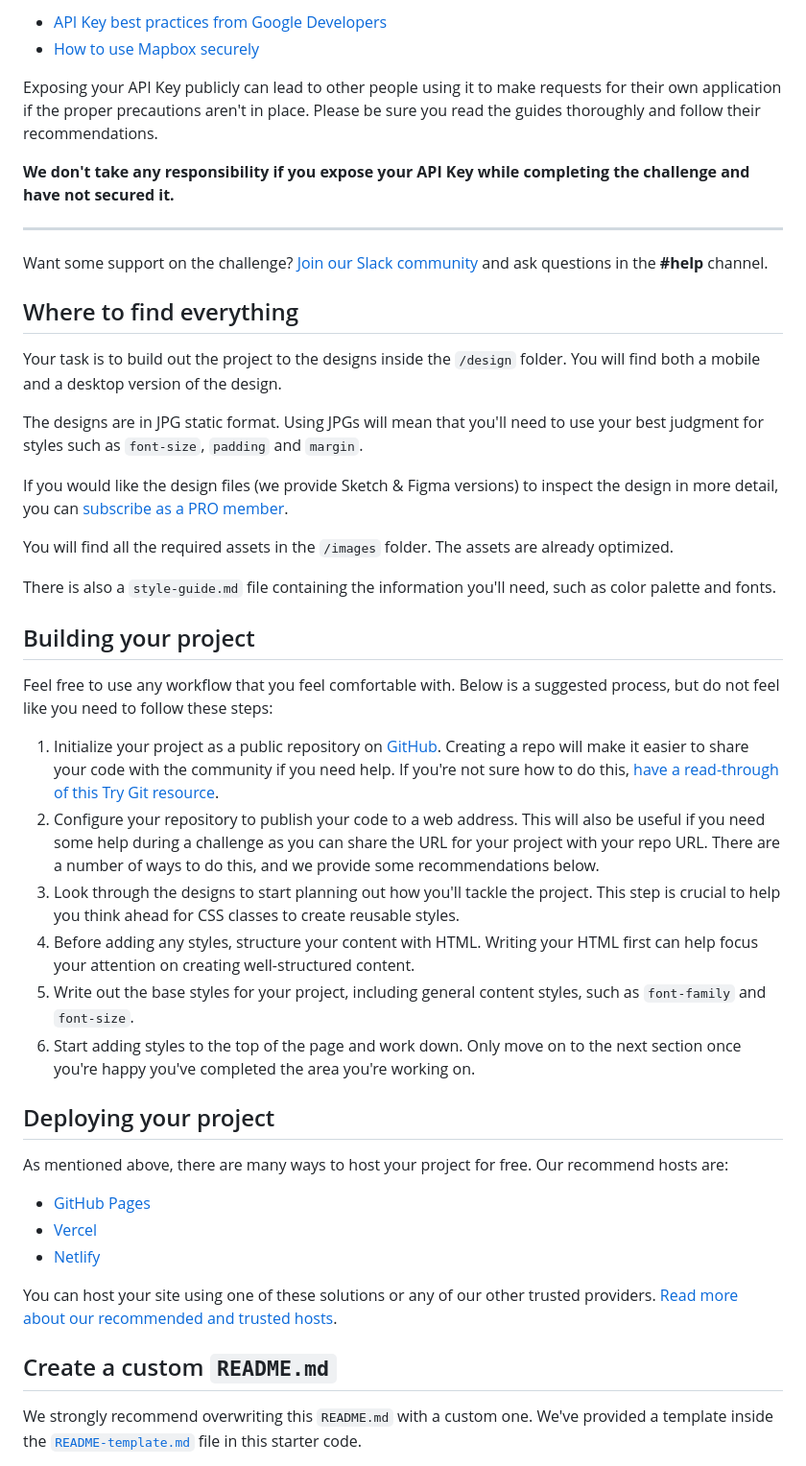
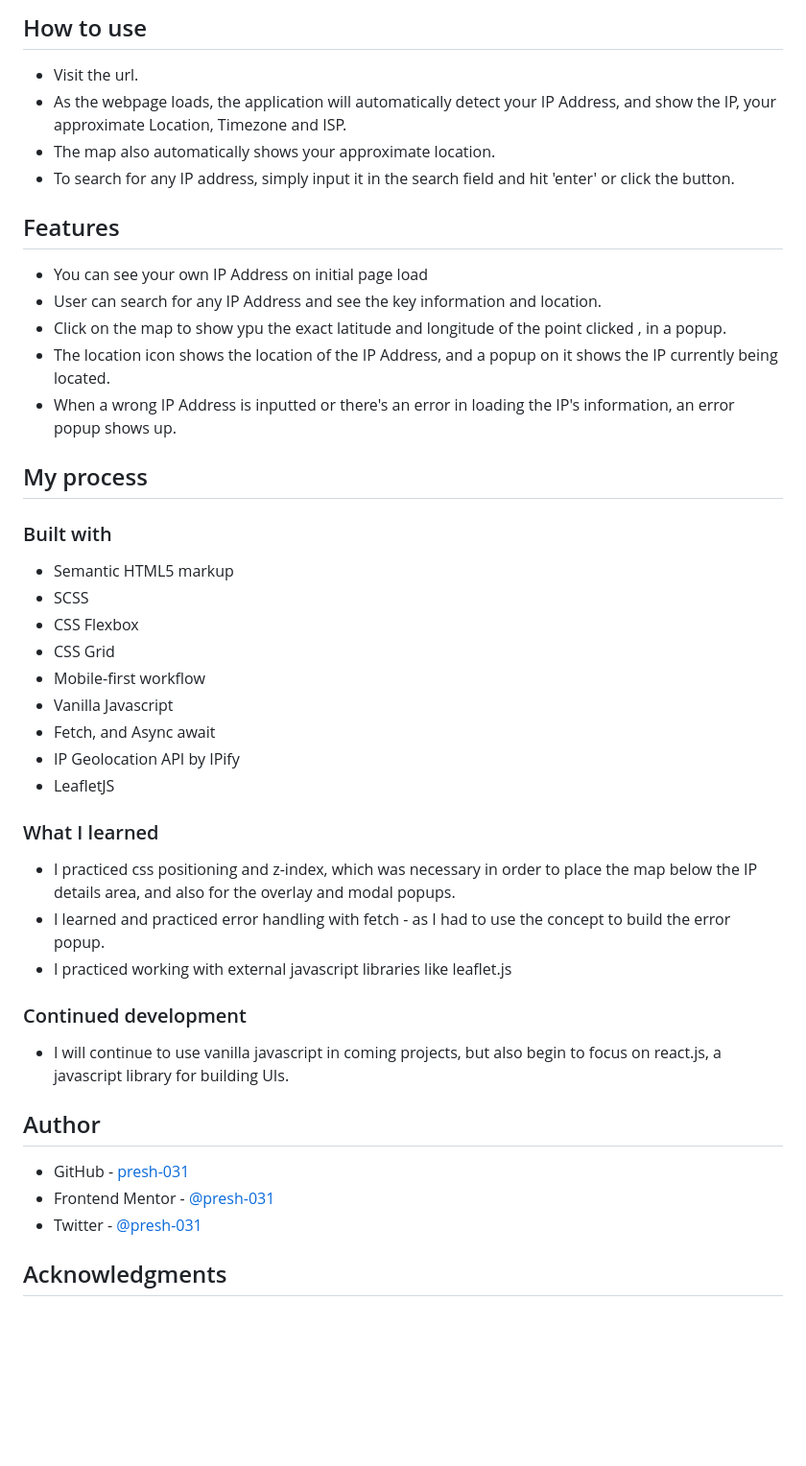
Before and after one commit to presh-031/IP-Address-tracker, a Markdown page: README.md, the part around the change printed below. Shown: that part at 96% size. Drawn GitHub-style; blank space fills up the shorter version.

Commit message:
finished editing readme

```diff
--- a/README.md
+++ b/README.md
@@ -31,49 +37,48 @@ For the mapping API, we recommend using [LeafletJS](https://leafletjs.com/). It'
 
-- [API Key best practices from Google Developers](https://developers.google.com/maps/api-key-best-practices)
-- [How to use Mapbox securely](https://docs.mapbox.com/help/troubleshooting/how-to-use-mapbox-securely/)
+## How to use
 
-Exposing your API Key publicly can lead to other people using it to make requests for their own application if the proper precautions aren't in place. Please be sure you read the guides thoroughly and follow their recommendations.
+- Visit the url.
+- As the webpage loads, the application will automatically detect your IP Address, and show the IP, your approximate Location, Timezone and ISP.
+- The map also automatically shows your approximate location.
+- To search for any IP address, simply input it in the search field and hit 'enter' or click the button.
 
-**We don't take any responsibility if you expose your API Key while completing the challenge and have not secured it.**
+## Features
 
----
+- You can see your own IP Address on initial page load
+- User can search for any IP Address and see the key information and location.
+- Click on the map to show ypu the exact latitude and longitude of the point clicked , in a popup.
+- The location icon shows the location of the IP Address, and a popup on it shows the IP currently being located.
+- When a wrong IP Address is inputted or there's an error in loading the IP's information, an error popup shows up.
 
-Want some support on the challenge? [Join our Slack community](https://www.frontendmentor.io/slack) and ask questions in the **#help** channel.
+## My process
 
-## Where to find everything
+### Built with
 
-Your task is to build out the project to the designs inside the `/design` folder. You will find both a mobile and a desktop version of the design.
+- Semantic HTML5 markup
+- SCSS
+- CSS Flexbox
+- CSS Grid
+- Mobile-first workflow
+- Vanilla Javascript
+- Fetch, and Async await
+- IP Geolocation API by IPify
+- LeafletJS
 
-The designs are in JPG static format. Using JPGs will mean that you'll need to use your best judgment for styles such as `font-size`, `padding` and `margin`.
+### What I learned
 
-If you would like the design files (we provide Sketch & Figma versions) to inspect the design in more detail, you can [subscribe as a PRO member](https://www.frontendmentor.io/pro).
+- I practiced css positioning and z-index, which was necessary in order to place the map below the IP details area, and also for the overlay and modal popups.
+- I learned and practiced error handling with fetch - as I had to use the concept to build the error popup.
+- I practiced working with external javascript libraries like leaflet.js
 
-You will find all the required assets in the `/images` folder. The assets are already optimized.
+### Continued development
 
-There is also a `style-guide.md` file containing the information you'll need, such as color palette and fonts.
+- I will continue to use vanilla javascript in coming projects, but also begin to focus on react.js, a javascript library for building UIs.
 
-## Building your project
+## Author
 
-Feel free to use any workflow that you feel comfortable with. Below is a suggested process, but do not feel like you need to follow these steps:
+- GitHub - [presh-031](https://github.com/presh-031)
+- Frontend Mentor - [@presh-031](https://www.frontendmentor.io/profile/presh-031)
+- Twitter - [@presh-031](https://twitter.com/Presh_031)
 
-1. Initialize your project as a public repository on [GitHub](https://github.com/). Creating a repo will make it easier to share your code with the community if you need help. If you're not sure how to do this, [have a read-through of this Try Git resource](https://try.github.io/).
-2. Configure your repository to publish your code to a web address. This will also be useful if you need some help during a challenge as you can share the URL for your project with your repo URL. There are a number of ways to do this, and we provide some recommendations below.
-3. Look through the designs to start planning out how you'll tackle the project. This step is crucial to help you think ahead for CSS classes to create reusable styles.
-4. Before adding any styles, structure your content with HTML. Writing your HTML first can help focus your attention on creating well-structured content.
-5. Write out the base styles for your project, including general content styles, such as `font-family` and `font-size`.
-6. Start adding styles to the top of the page and work down. Only move on to the next section once you're happy you've completed the area you're working on.
+## Acknowledgments
 
-## Deploying your project
-
-As mentioned above, there are many ways to host your project for free. Our recommend hosts are:
-
-- [GitHub Pages](https://pages.github.com/)
-- [Vercel](https://vercel.com/)
-- [Netlify](https://www.netlify.com/)
-
-You can host your site using one of these solutions or any of our other trusted providers. [Read more about our recommended and trusted hosts](https://medium.com/frontend-mentor/frontend-mentor-trusted-hosting-providers-bf000dfebe).
-
-## Create a custom `README.md`
-
-We strongly recommend overwriting this `README.md` with a custom one. We've provided a template inside the [`README-template.md`](./README-template.md) file in this starter code.
-
```
Also changed, not shown: other parts of README.md (+23 -45 lines), README-template.md (deleted, +0 -71 lines), Screen Shot 2022-09-09 at 16.42.17-fullpage.png (added), 1 other file.
